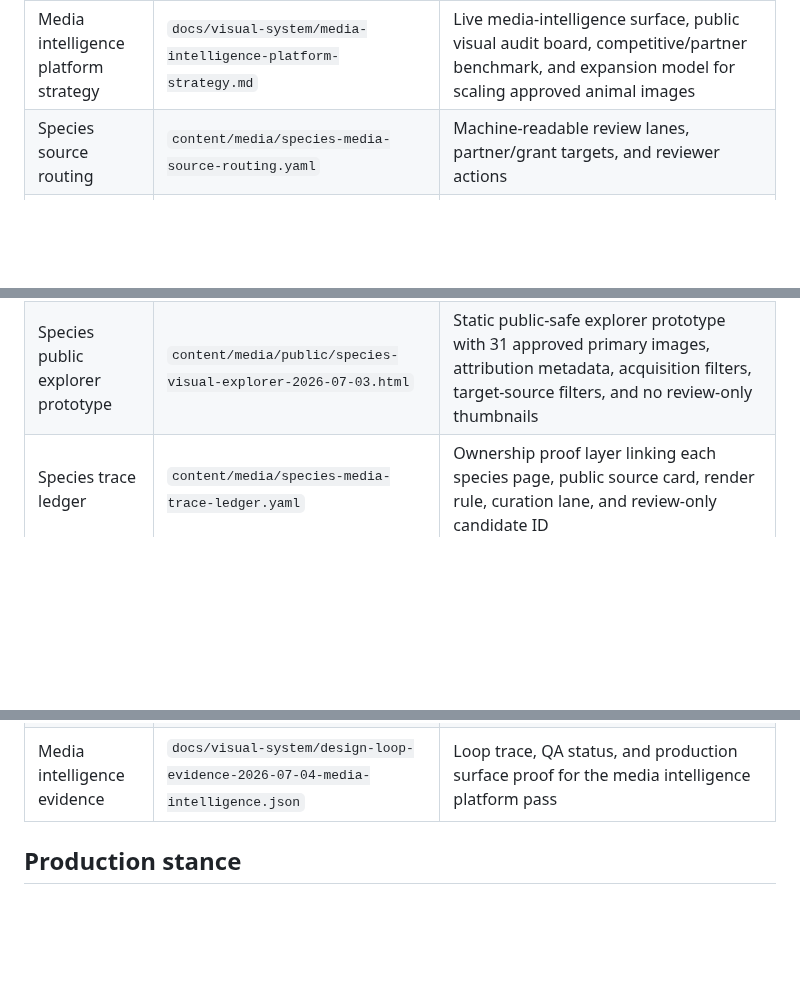
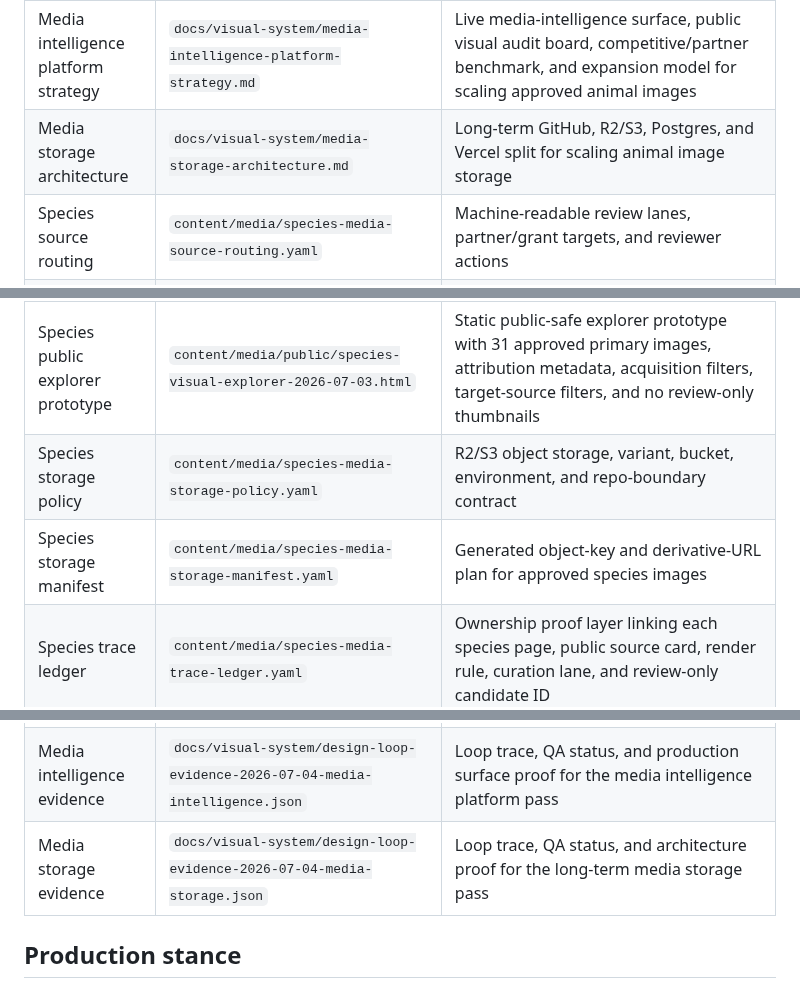
Before and after one commit to frankxai/blue-life-commons, a Markdown page: docs/visual-system/README.md, 3 parts joined by grey strips. GitHub-like rendering; blank space fills up the shorter version.

```diff
--- a/docs/visual-system/README.md
+++ b/docs/visual-system/README.md
@@ -34,6 +34,7 @@ The ownable idea is the **commons current**: sourced artifacts moving through re
 | Species media pipeline | `docs/visual-system/species-media-pipeline.md` | Source priority, metadata, rights, and approval gate for official species visuals |
 | Species visual explorer spec | `docs/visual-system/species-visual-explorer-spec.md` | Site surface spec for media coverage, provenance, and curation queue |
 | Media intelligence platform strategy | `docs/visual-system/media-intelligence-platform-strategy.md` | Live media-intelligence surface, public visual audit board, competitive/partner benchmark, and expansion model for scaling approved animal images |
+| Media storage architecture | `docs/visual-system/media-storage-architecture.md` | Long-term GitHub, R2/S3, Postgres, and Vercel split for scaling animal image storage |
 | Species source routing | `content/media/species-media-source-routing.yaml` | Machine-readable review lanes, partner/grant targets, and reviewer actions |
 | Species rich embeds | `content/media/species-media-rich-embeds.yaml` | Verified source-card fallbacks when approved primary images are absent |
 | Species approval queue | `content/media/species-media-approval-queue.yaml` | Curator worksheet for promoting review-only candidates to approved primary media |
@@ -41,6 +42,8 @@ The ownable idea is the **commons current**: sourced artifacts moving through re
 | Species curation workspace | `content/media/species-media-curation-workspace.yaml` | Batch-ranked curator action view for rechecks, fast-track candidates, attribution work, and blockers |
 | Species public explorer manifest | `content/media/species-media-public-explorer-manifest.yaml` | Public-safe read model that omits candidate URLs while exposing render-contract visual slots and acquisition-plan next-action metadata |
 | Species public explorer prototype | `content/media/public/species-visual-explorer-2026-07-03.html` | Static public-safe explorer prototype with 31 approved primary images, attribution metadata, acquisition filters, target-source filters, and no review-only thumbnails |
+| Species storage policy | `content/media/species-media-storage-policy.yaml` | R2/S3 object storage, variant, bucket, environment, and repo-boundary contract |
+| Species storage manifest | `content/media/species-media-storage-manifest.yaml` | Generated object-key and derivative-URL plan for approved species images |
 | Species trace ledger | `content/media/species-media-trace-ledger.yaml` | Ownership proof layer linking each species page, public source card, render rule, curation lane, and review-only candidate ID |
 | Species trace ledger review pack | `content/media/review-packs/species-media-trace-ledger-2026-07-03.md` | Human-readable trace matrix for checking which visual/source record belongs to which animal |
 | Species acquisition plan | `content/media/species-media-acquisition-plan.yaml` | Public-safe next-action layer for official/public-domain review, open-license review, ethics-first review, and partner/NGO media outreach |
@@ -56,6 +59,7 @@ The ownable idea is the **commons current**: sourced artifacts moving through re
 | Evidence manifest | `docs/visual-system/design-loop-evidence-2026-06-26.json` | Loop trace and QA status for the original visual system pass |
 | Species media evidence | `docs/visual-system/design-loop-evidence-2026-07-03-species-media.json` | Loop trace, QA status, and known risks for the species media pipeline |
 | Media intelligence evidence | `docs/visual-system/design-loop-evidence-2026-07-04-media-intelligence.json` | Loop trace, QA status, and production surface proof for the media intelligence platform pass |
+| Media storage evidence | `docs/visual-system/design-loop-evidence-2026-07-04-media-storage.json` | Loop trace, QA status, and architecture proof for the long-term media storage pass |
 
 ## Production stance
 
```
Also changed, not shown: content/media/README.md (+9 -0 lines), docs/visual-system/media-storage-architecture.md (added, +118 -0 lines), docs/visual-system/screenshots/media-intelligence-storage-desktop-2026-07-04.png (added), docs/visual-system/screenshots/media-intelligence-storage-mobile-2026-07-04.png (added), 10 other files.
